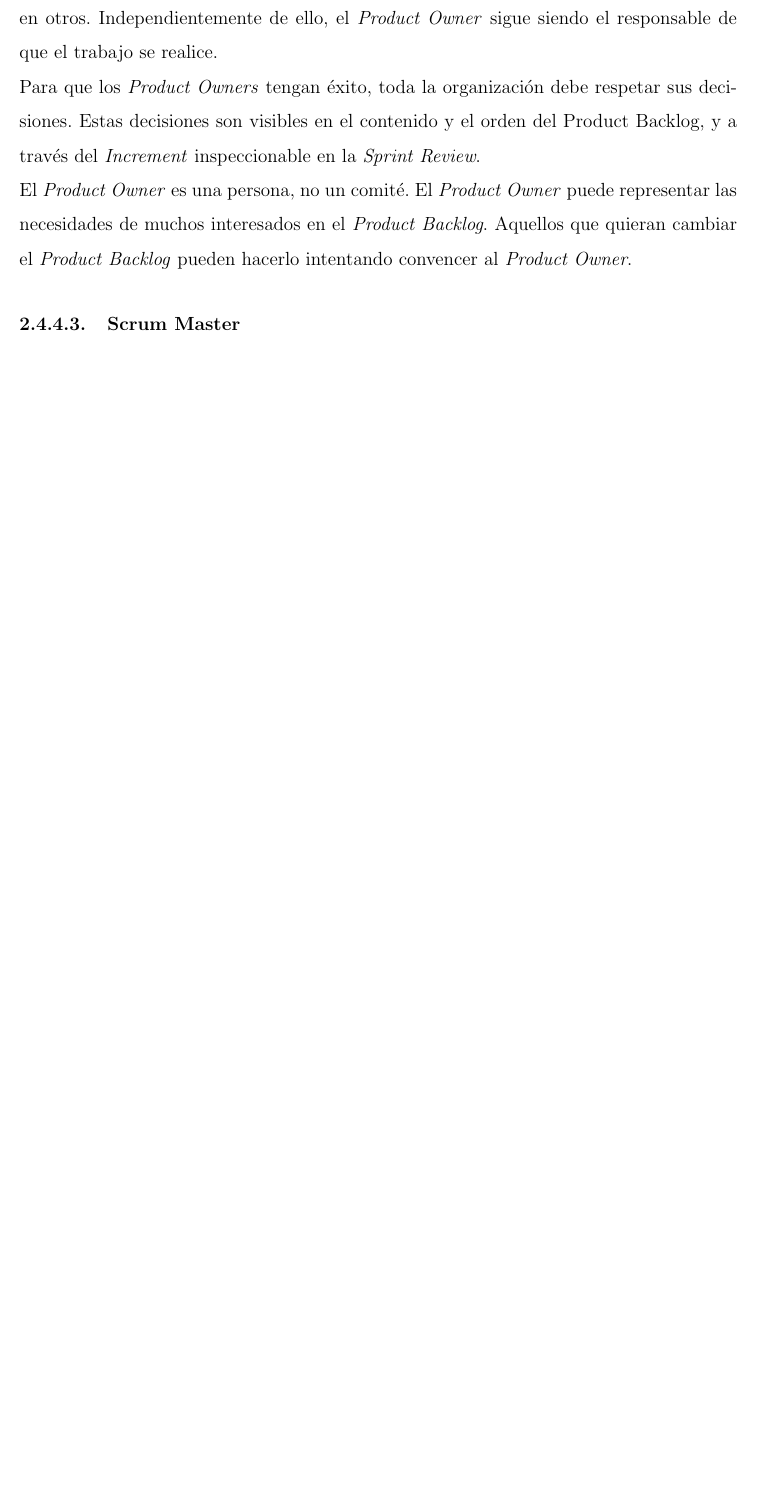
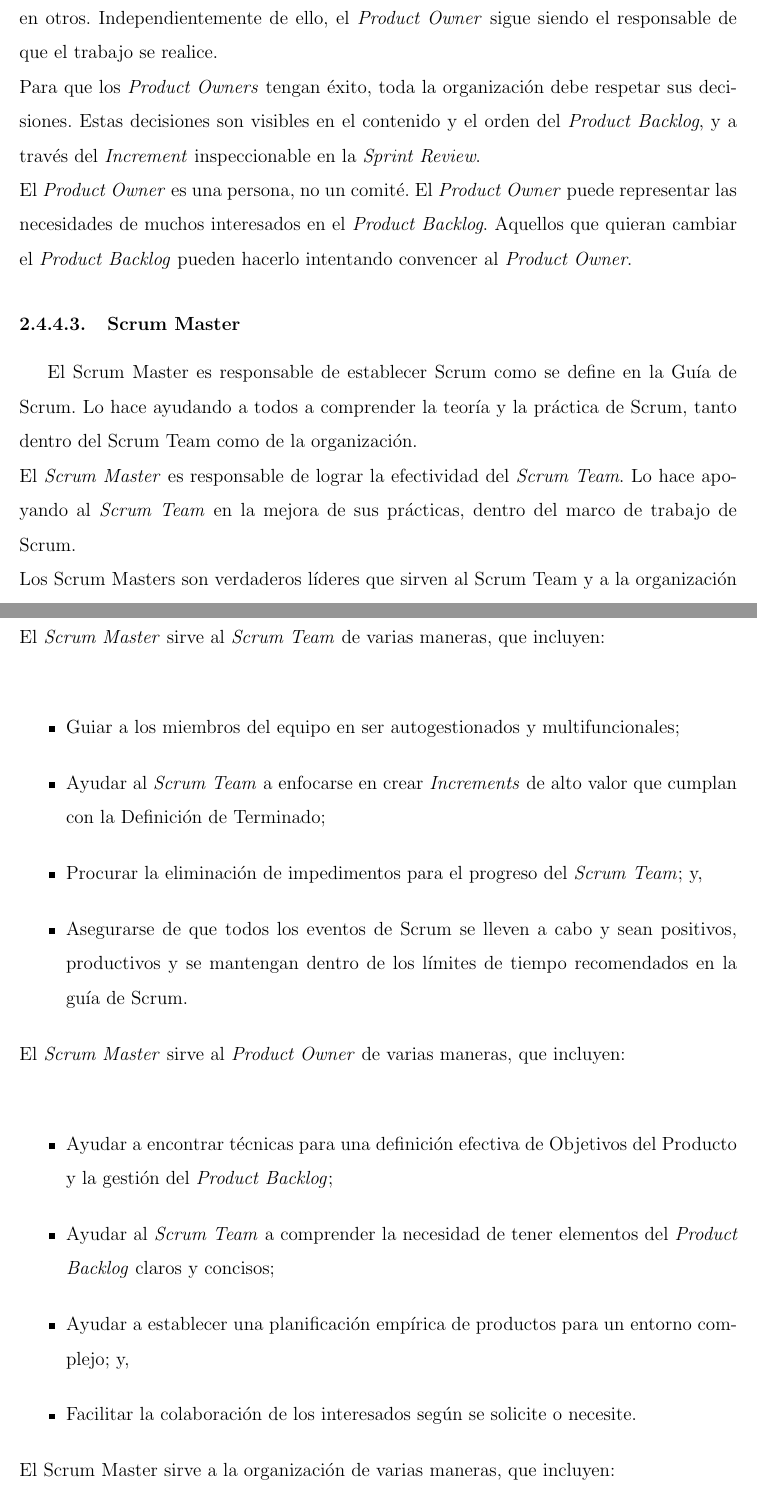
Before and after one commit to yomarhuamani/degree, a LaTeX thesis (Degree.tex, which reads ChapterII/chapterII.tex): part of page 25 of 53 before the commit and two parts of pages 25 and 26 of 54 after it, the two joined at a grey line, cut so that both start at the same text, the shorter picture padded with empty space. Compiled offline with pdfLaTeX.

Commit message:
txs auto checkin

```diff
--- a/ChapterII/chapterII.tex
+++ b/ChapterII/chapterII.tex
@@ -214,5 +214,24 @@
 			El \textit{Product Owner} puede realizar el trabajo anterior o puede delegar la responsabilidad en otros. Independientemente de ello, el \textit{Product Owner} sigue siendo el responsable de que el trabajo se realice.\\
-			Para que los \textit{Product Owners} tengan éxito, toda la organización debe respetar sus decisiones. Estas decisiones son visibles en el contenido y el orden del Product Backlog, y a través del \textit{Increment} inspeccionable en la \textit{Sprint Review}.\\
+			Para que los \textit{Product Owners} tengan éxito, toda la organización debe respetar sus decisiones. Estas decisiones son visibles en el contenido y el orden del \textit{Product Backlog}, y a través del \textit{Increment} inspeccionable en la \textit{Sprint Review}.\\
 			El \textit{Product Owner} es una persona, no un comité. El \textit{Product Owner} puede representar las necesidades de muchos interesados en el \textit{Product Backlog}. Aquellos que quieran cambiar el \textit{Product Backlog} pueden hacerlo intentando convencer al \textit{Product Owner}.
 		\subsubsection{Scrum Master}
-					\lipsum[1]
+			El Scrum Master es responsable de establecer Scrum como se define en la Guía de Scrum. Lo hace ayudando a todos a comprender la teoría y la práctica de Scrum, tanto dentro del Scrum Team como de la organización.\\
+			El \textit{Scrum Master} es responsable de lograr la efectividad del \textit{Scrum Team}. Lo hace apoyando al \textit{Scrum Team} en la mejora de sus prácticas, dentro del marco de trabajo de Scrum.\\
+			Los Scrum Masters son verdaderos líderes que sirven al Scrum Team y a la organización en general \cite{chap2_scrum}.\\
+			El \textit{Scrum Master} sirve al \textit{Scrum Team} de varias maneras, que incluyen:\\
+			\begin{itemize}
+				\item Guiar a los miembros del equipo en ser autogestionados y multifuncionales;
+				\item Ayudar al \textit{Scrum Team} a enfocarse en crear \textit{Increments} de alto valor que cumplan con la Definición de Terminado;
+				\item Procurar la eliminación de impedimentos para el progreso del \textit{Scrum Team}; y,
+				\item Asegurarse de que todos los eventos de Scrum se lleven a cabo y sean positivos, productivos y se mantengan dentro de los límites de tiempo recomendados en la gu\'{i}a de Scrum.
+			\end{itemize}
+			El \textit{Scrum Master} sirve al \textit{Product Owner} de varias maneras, que incluyen:\\
+			\begin{itemize}
+				\item Ayudar a encontrar técnicas para una definición efectiva de Objetivos del Producto y la gestión	del \textit{Product Backlog};
+				\item Ayudar al \textit{Scrum Team} a comprender la necesidad de tener elementos del \textit{Product Backlog} claros y concisos;
+				\item Ayudar a establecer una planificación empírica de productos para un entorno complejo; y,
+				\item Facilitar la colaboración de los interesados según se solicite o necesite.
+			\end{itemize}
+			El Scrum Master sirve a la organización de varias maneras, que incluyen:
+			\begin{itemize}
+			\item Liderar, capacitar y guiar a la organización en su adopción de Scrum;
```
Also changed, not shown: ChapterII/chapterII.tex (8 more changed lines).
